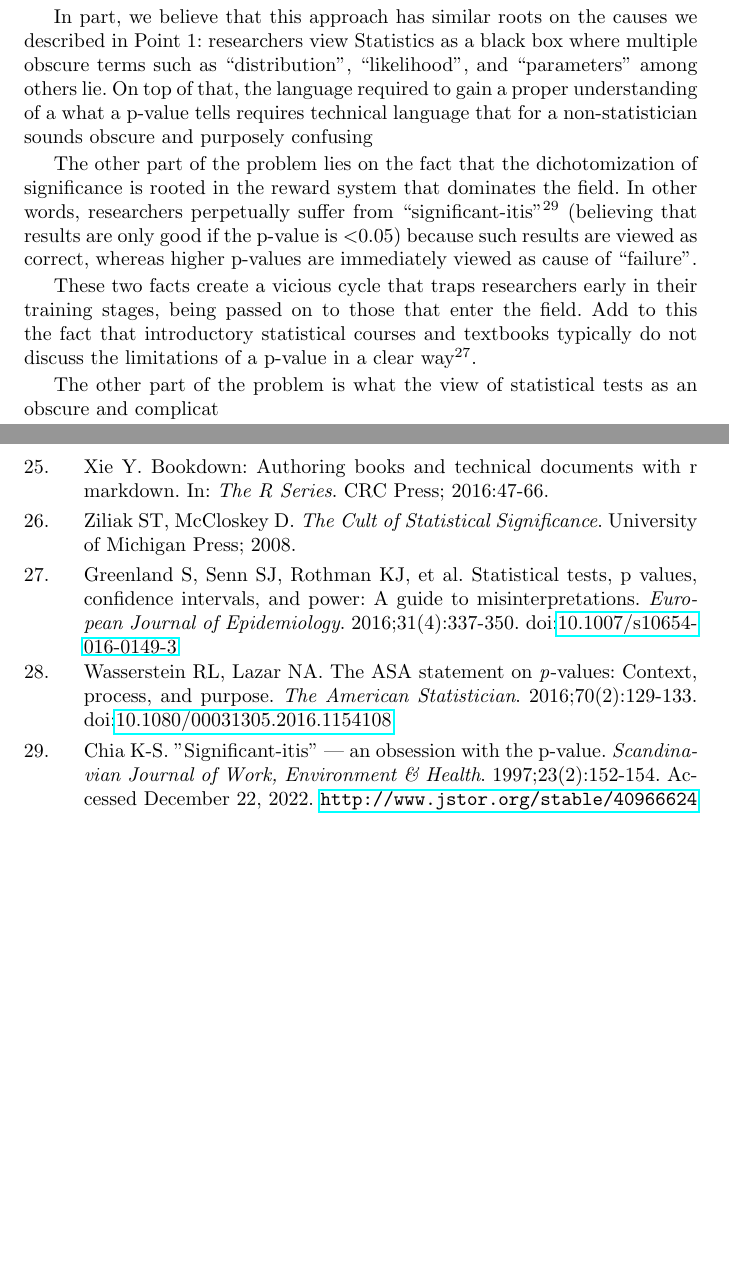
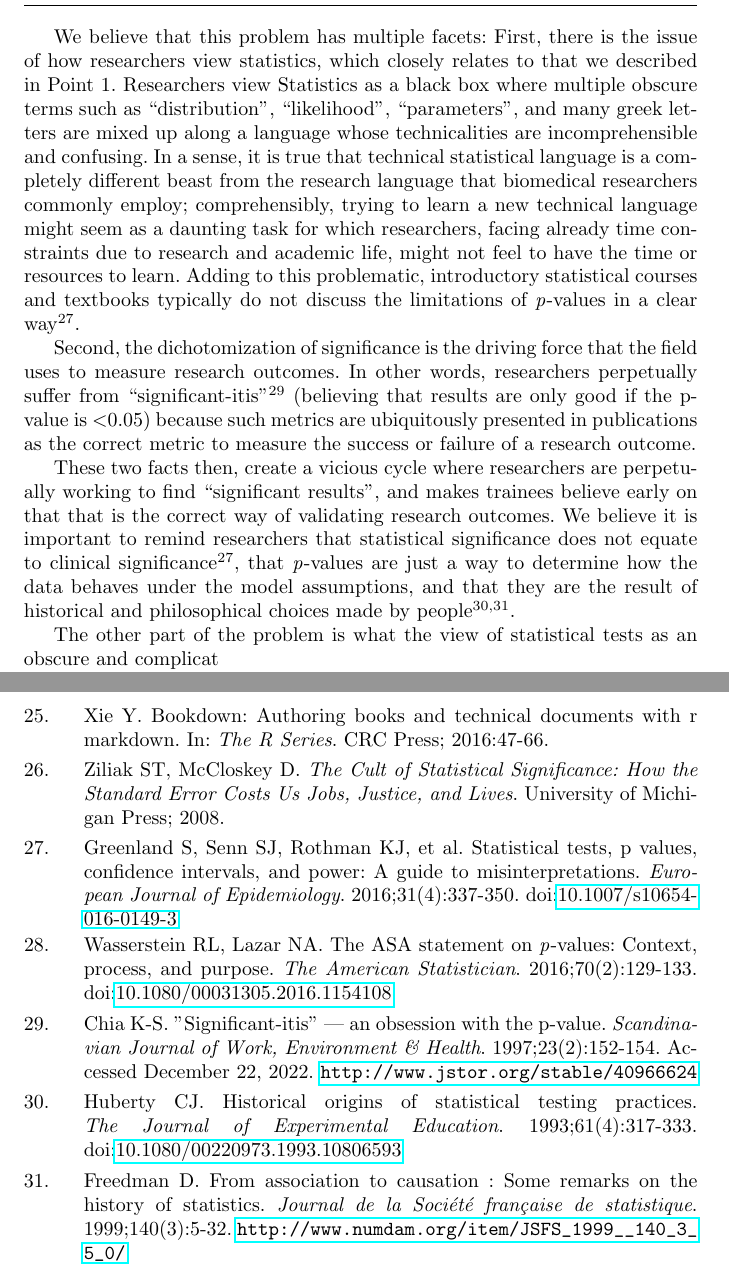
Before and after one commit to aimundo/statistical_guidelines, a LaTeX paper (main_document.tex): two parts of pages 6 and 8 of 9, joined at a grey line, cut at the place of the change, the shorter picture padded with empty space. Compiled offline with pdfLaTeX.

Commit message:
Updated guidelines

```diff
--- a/main_document.tex
+++ b/main_document.tex
@@ -391,6 +382,3 @@ that others have so eloquently provided about this topic (we refer the
 reader to the excellent works of Ziliak and
 McCloskey\textsuperscript{26}, Greenland et al.\textsuperscript{27},
 Wasserstein and Lazar\textsuperscript{28}, and Chia\textsuperscript{29}
-for discussions in detail), but we much rather try to bring light on why
-the ``p-value equals significance'' is so prevalent in biomedical
-research.
@@ -397,25 +388,35 @@ research.
 
-In part, we believe that this approach has similar roots on the causes
-we described in Point 1: researchers view Statistics as a black box
+We believe that this problem has multiple facets: First, there is the
+issue of how researchers view statistics, which closely relates to that
+we described in Point 1. Researchers view Statistics as a black box
 where multiple obscure terms such as ``distribution'', ``likelihood'',
-and ``parameters'' among others lie. On top of that, the language
-required to gain a proper understanding of a what a p-value tells
-requires technical language that for a non-statistician sounds obscure
-and purposely confusing
+``parameters'', and many greek letters are mixed up along a language
+whose technicalities are incomprehensible and confusing. In a sense, it
+is true that technical statistical language is a completely different
+beast from the research language that biomedical researchers commonly
+employ; comprehensibly, trying to learn a new technical language might
+seem as a daunting task for which researchers, facing already time
+constraints due to research and academic life, might not feel to have
+the time or resources to learn. Adding to this problematic, introductory
+statistical courses and textbooks typically do not discuss the
+limitations of \emph{p}-values in a clear way\textsuperscript{27}.
 
-The other part of the problem lies on the fact that the dichotomization
-of significance is rooted in the reward system that dominates the field.
-In other words, researchers perpetually suffer from
-``significant-itis''\textsuperscript{29} (believing that results are
-only good if the p-value is \textless0.05) because such results are
-viewed as correct, whereas higher p-values are immediately viewed as
-cause of ``failure''.
+Second, the dichotomization of significance is the driving force that
+the field uses to measure research outcomes. In other words, researchers
+perpetually suffer from ``significant-itis''\textsuperscript{29}
+(believing that results are only good if the p-value is \textless0.05)
+because such metrics are ubiquitously presented in publications as the
+correct metric to measure the success or failure of a research outcome.
 
-These two facts create a vicious cycle that traps researchers early in
-their training stages, being passed on to those that enter the field.
-Add to this the fact that introductory statistical courses and textbooks
-typically do not discuss the limitations of a p-value in a clear
-way\textsuperscript{27}.
+These two facts then, create a vicious cycle where researchers are
+perpetually working to find ``significant results'', and makes trainees
+believe early on that that is the correct way of validating research
+outcomes. We believe it is important to remind researchers that
+statistical significance does not equate to clinical
+significance\textsuperscript{27}, that \emph{p}-values are just a way to
+determine how the data behaves under the model assumptions, and that
+they are the result of historical and philosophical choices made by
+people\textsuperscript{30,31}.
 
 The other part of the problem is what the view of statistical tests as
 an obscure and complicat
@@ -600,7 +601,8 @@ with r markdown. In: \emph{The {R} Series}. CRC Press; 2016:47-66.}
 \leavevmode\vadjust pre{\hypertarget{ref-ziliak2008}{}}%
 \CSLLeftMargin{26. }%
 \CSLRightInline{Ziliak ST, McCloskey D. \emph{The Cult of Statistical
-Significance}. University of Michigan Press; 2008.}
+Significance: How the Standard Error Costs Us Jobs, Justice, and Lives}.
+University of Michigan Press; 2008.}
 
 \leavevmode\vadjust pre{\hypertarget{ref-greenland2016}{}}%
 \CSLLeftMargin{27. }%
@@ -624,6 +626,20 @@ p-value. \emph{Scandinavian Journal of Work, Environment \& Health}.
 1997;23(2):152-154. Accessed December 22, 2022.
 \url{http://www.jstor.org/stable/40966624}}
 
+\leavevmode\vadjust pre{\hypertarget{ref-huberty1993}{}}%
+\CSLLeftMargin{30. }%
+\CSLRightInline{Huberty CJ. Historical origins of statistical testing
+practices. \emph{The Journal of Experimental Education}.
+1993;61(4):317-333.
+doi:\href{https://doi.org/10.1080/00220973.1993.10806593}{10.1080/00220973.1993.10806593}}
+
+\leavevmode\vadjust pre{\hypertarget{ref-freedman1999}{}}%
+\CSLLeftMargin{31. }%
+\CSLRightInline{Freedman D. From association to causation : Some remarks
+on the history of statistics. \emph{Journal de la Société française de
+statistique}. 1999;140(3):5-32.
+\url{http://www.numdam.org/item/JSFS_1999__140_3_5_0/}}
+
 \end{CSLReferences}
 
 
```
Also changed, not shown: bibliography/refs.bib (+28 -6 lines), main_document.pdf, main_document.tex (14 more changed lines), 3 other files.
